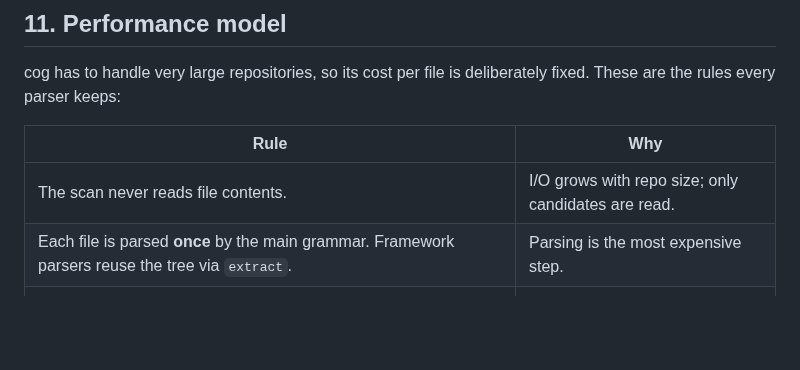
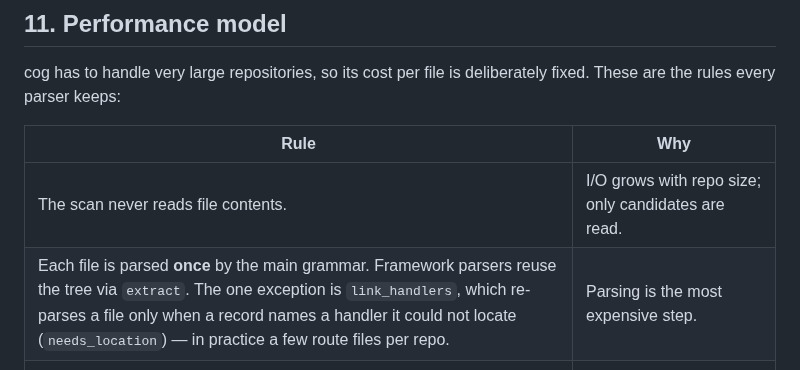
Before and after one commit to accionlabs/breezeai-cog, a Markdown page: docs/architecture.md, the part around the change. Rendered like a GitHub page; blank space fills up the shorter version.

```diff
--- a/docs/architecture.md
+++ b/docs/architecture.md
@@ -814,7 +814,7 @@ the rules every parser keeps:
 | Rule | Why |
 |---|---|
 | The scan never reads file contents. | I/O grows with repo size; only candidates are read. |
-| Each file is parsed **once** by the main grammar. Framework parsers reuse the tree via `extract`. | Parsing is the most expensive step. |
+| Each file is parsed **once** by the main grammar. Framework parsers reuse the tree via `extract`. The one exception is `link_handlers`, which re-parses a file only when a record names a handler it could not locate (`needs_location`) — in practice a few route files per repo. | Parsing is the most expensive step. |
 | Extraction does a **fixed** number of tree walks per file (e.g. imports, symbol tables, declarations, comments, framework detection), never one walk per item found. | Cost stays linear in file size; nested walks become quadratic on large files. |
 | Additive detectors start with a cheap byte check (`b"…" in source`). | They run on every file of the language, and most files don't use the library. |
 | A second grammar parses only the embedded fragment, with the same timeout. | Embedded languages (SQL, GraphQL) must not re-parse the whole file. |
```
Also changed, not shown: docs/parser-review-guide.md (+2 -2 lines).
